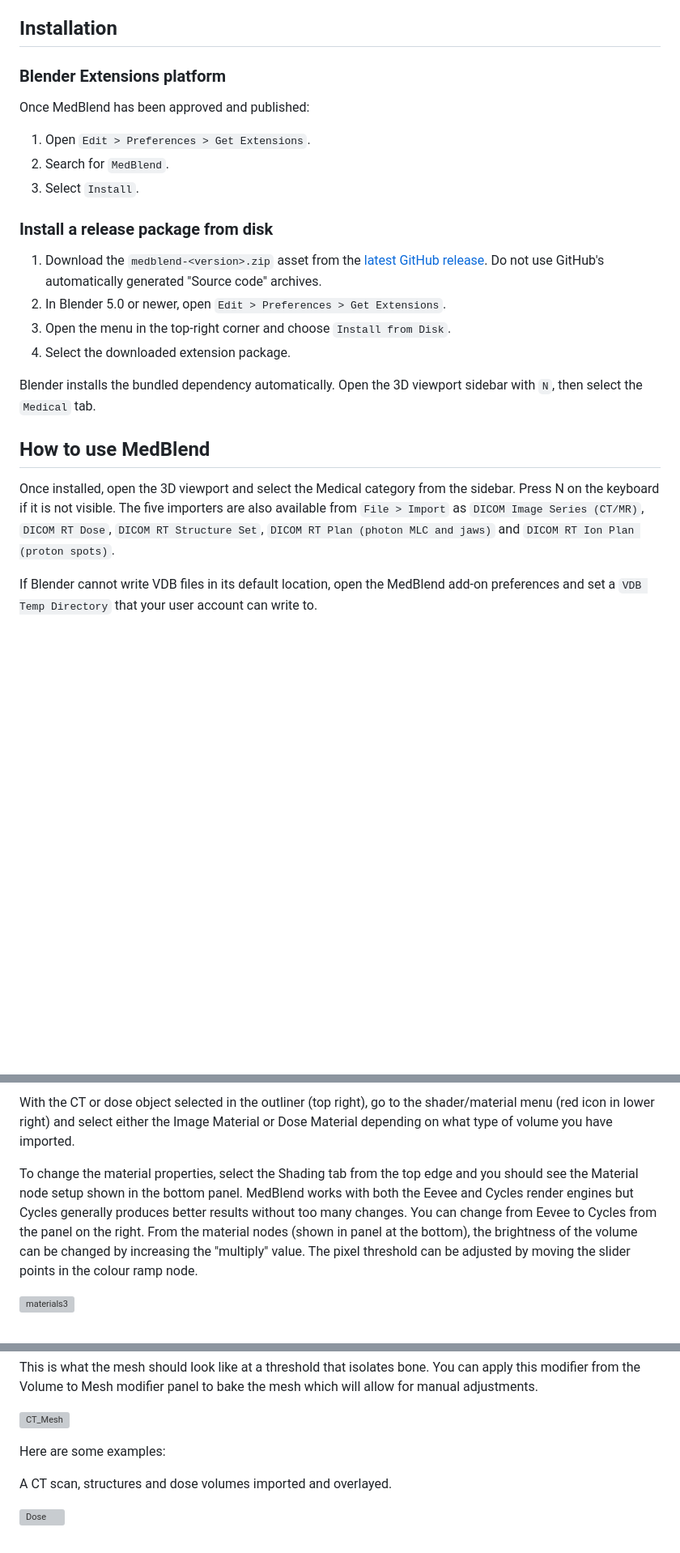
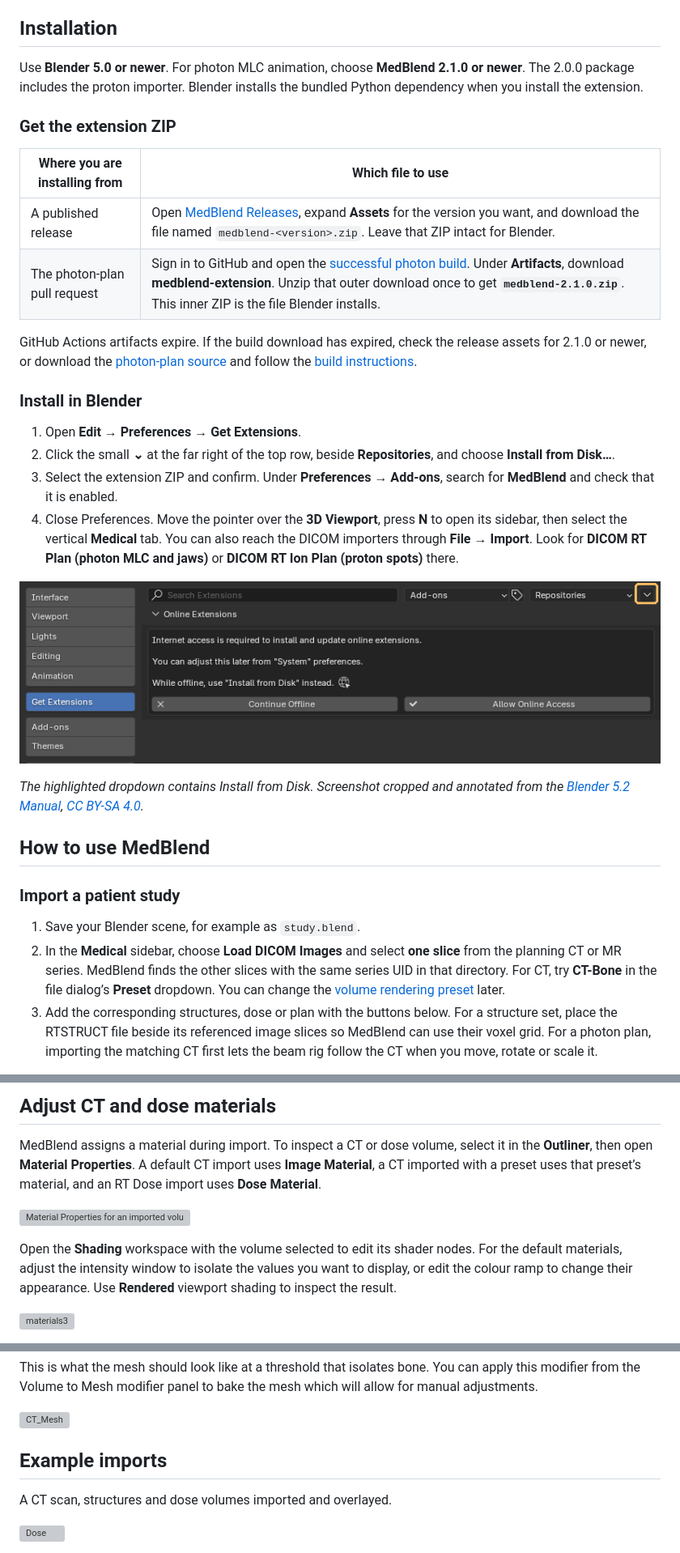
Before and after one commit to drmichaeldouglass/MedBlend, a Markdown page: README.md, 3 parts joined by grey strips. Shown at 81% size. Drawn GitHub-style; pictures changed too: .github/images/install-extensions-menu.png (added); blank space fills up the shorter version; grey boxes are pictures that could not be loaded.

Commit message:
Illustrate extension installation, DICOM imports and photon plan playback

```diff
--- a/README.md
+++ b/README.md
@@ -33,26 +33,33 @@ The extension package includes the `pydicom` wheel declared in `blender_manifest
 
 ## Installation
 
-### Blender Extensions platform
+Use **Blender 5.0 or newer**. For photon MLC animation, choose **MedBlend 2.1.0 or newer**. The 2.0.0 package includes the proton importer. Blender installs the bundled Python dependency when you install the extension.
 
-Once MedBlend has been approved and published:
+### Get the extension ZIP
 
-1. Open `Edit > Preferences > Get Extensions`.
-2. Search for `MedBlend`.
-3. Select `Install`.
+| Where you are installing from | Which file to use |
+| --- | --- |
+| A published release | Open [MedBlend Releases](https://github.com/drmichaeldouglass/MedBlend/releases), expand **Assets** for the version you want, and download the file named `medblend-<version>.zip`. Leave that ZIP intact for Blender. |
+| The photon-plan pull request | Sign in to GitHub and open the [successful photon build](https://github.com/drmichaeldouglass/MedBlend/actions/runs/44378863678). Under **Artifacts**, download **medblend-extension**. Unzip that outer download once to get **`medblend-2.1.0.zip`**. This inner ZIP is the file Blender installs. |
 
-### Install a release package from disk
+GitHub Actions artifacts expire. If the build download has expired, check the release assets for 2.1.0 or newer, or download the [photon-plan source](https://github.com/drmichaeldouglass/MedBlend/tree/feature/photon-plan-mlc) and follow the [build instructions](#development).
 
-1. Download the `medblend-<version>.zip` asset from the [latest GitHub release](https://github.com/drmichaeldouglass/MedBlend/releases/latest). Do not use GitHub's automatically generated "Source code" archives.
-2. In Blender 5.0 or newer, open `Edit > Preferences > Get Extensions`.
-3. Open the menu in the top-right corner and choose `Install from Disk`.
-4. Select the downloaded extension package.
+### Install in Blender
 
-Blender installs the bundled dependency automatically. Open the 3D viewport sidebar with `N`, then select the `Medical` tab.
+1. Open **Edit → Preferences → Get Extensions**.
+2. Click the small **⌄** at the far right of the top row, beside **Repositories**, and choose **Install from Disk…**.
+3. Select the extension ZIP and confirm. Under **Preferences → Add-ons**, search for **MedBlend** and check that it is enabled.
+4. Close Preferences. Move the pointer over the **3D Viewport**, press **N** to open its sidebar, then select the vertical **Medical** tab. You can also reach the DICOM importers through **File → Import**. Look for **DICOM RT Plan (photon MLC and jaws)** or **DICOM RT Ion Plan (proton spots)** there.
+
+![Blender Get Extensions preferences with the far-right dropdown beside Repositories outlined in amber](.github/images/install-extensions-menu.png)
+
+*The highlighted dropdown contains Install from Disk. Screenshot cropped and annotated from the [Blender 5.2 Manual](https://docs.blender.org/manual/en/5.2/editors/preferences/extensions.html), [CC BY-SA 4.0](https://creativecommons.org/licenses/by-sa/4.0/).*
 
 ## How to use MedBlend
 
-Once installed, open the 3D viewport and select the Medical category from the sidebar. Press N on the keyboard if it is not visible. The five importers are also available from `File > Import` as `DICOM Image Series (CT/MR)`, `DICOM RT Dose`, `DICOM RT Structure Set`, `DICOM RT Plan (photon MLC and jaws)` and `DICOM RT Ion Plan (proton spots)`.
+### Import a patient study
 
-If Blender cannot write VDB files in its default location, open the MedBlend add-on preferences and set a `VDB Temp Directory` that your user account can write to.
+1. Save your Blender scene, for example as `study.blend`.
+2. In the **Medical** sidebar, choose **Load DICOM Images** and select **one slice** from the planning CT or MR series. MedBlend finds the other slices with the same series UID in that directory. For CT, try **CT-Bone** in the file dialog’s **Preset** dropdown. You can change the [volume rendering preset](#volume-rendering-presets) later.
+3. Add the corresponding structures, dose or plan with the buttons below. For a structure set, place the RTSTRUCT file beside its referenced image slices so MedBlend can use their voxel grid. For a photon plan, importing the matching CT first lets the beam rig follow the CT when you move, rotate or scale it.
 
@@ -85,7 +101,11 @@ Some default materials for CT, MRI and Dose volumes have been included in this a
 
-With the CT or dose object selected in the outliner (top right), go to the shader/material menu (red icon in lower right) and select either the Image Material or Dose Material depending on what type of volume you have imported.
+## Adjust CT and dose materials
 
-To change the material properties, select the Shading tab from the top edge and you should see the Material node setup shown in the bottom panel. MedBlend works with both the Eevee and Cycles render engines but Cycles generally produces better results without too many changes. You can change from Eevee to Cycles from the panel on the right. From the material nodes (shown in panel at the bottom), the brightness of the volume can be changed by increasing the "multiply" value. The pixel threshold can be adjusted by moving the slider points in the colour ramp node.
+MedBlend assigns a material during import. To inspect a CT or dose volume, select it in the **Outliner**, then open **Material Properties**. A default CT import uses **Image Material**, a CT imported with a preset uses that preset’s material, and an RT Dose import uses **Dose Material**.
+
+![Material Properties for an imported volume](https://github.com/drmichaeldouglass/MedBlend/assets/52724915/baf02ebf-5781-4c84-8884-39ff74582adf)
+
+Open the **Shading** workspace with the volume selected to edit its shader nodes. For the default materials, adjust the intensity window to isolate the values you want to display, or edit the colour ramp to change their appearance. Use **Rendered** viewport shading to inspect the result.
 
 ![materials3](https://user-images.githubusercontent.com/52724915/226318971-e3f63834-0569-43a0-8828-2ea77c7fe8cd.png)
 
@@ -151,7 +171,7 @@ This is what the mesh should look like at a threshold that isolates bone. You ca
 
 ![CT_Mesh](https://github.com/drmichaeldouglass/MedBlend/assets/52724915/c8b74c1d-baa3-4962-b29e-5eff716fb3f8)
 
-Here are some examples:
+## Example imports
 
 A CT scan, structures and dose volumes imported and overlayed.
 
```
Also changed, not shown: other parts of README.md (+24 -15 lines), .github/images/photon-mlc-playback.png (added), 1 other file.
